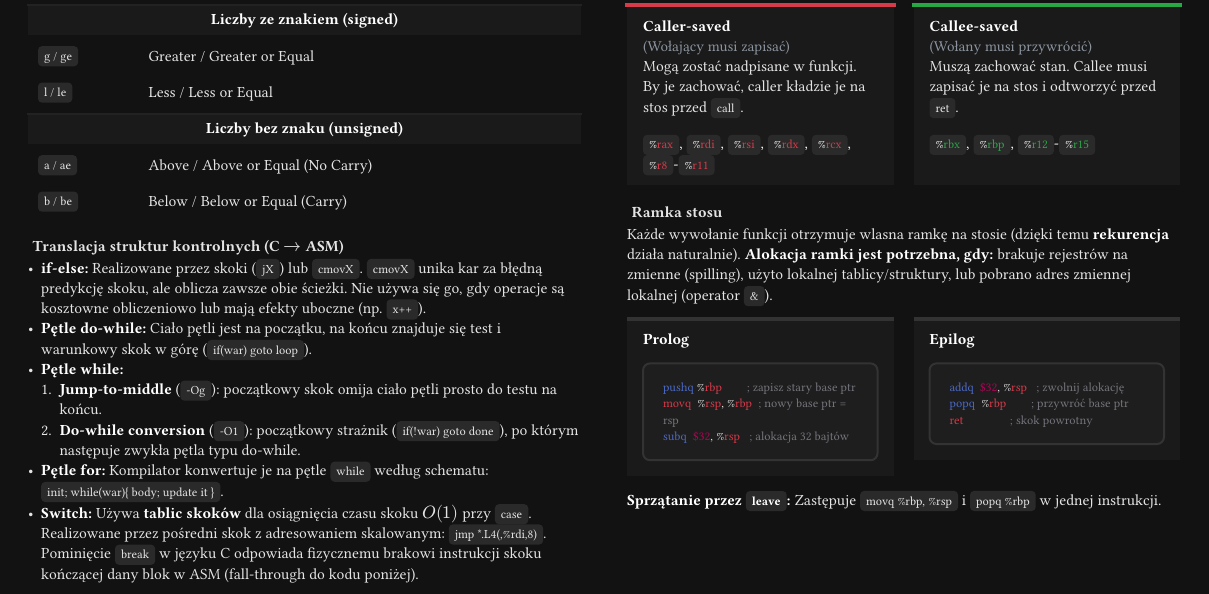
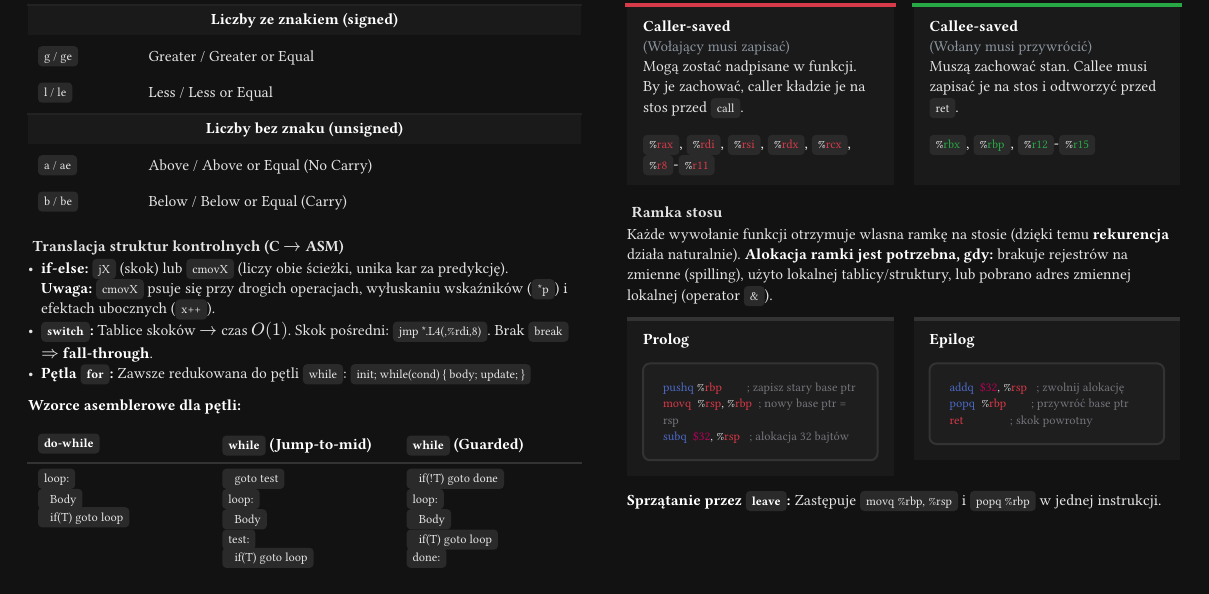
Before and after one commit to nihiL7331/uwr-cheatsheets, a Typst document (letnie/ask_architektury-systemow-komputerowych/cheatsheet.typ): part of page 3 of 5, cut so that both start at the same text. Compiled offline with Typst 0.15; a missing font is replaced by an installed copy or a similar font.

Commit message:
refactor(ask): rework `Translacja struktur kontrolnych`

```diff
--- a/letnie/ask_architektury-systemow-komputerowych/cheatsheet.typ
+++ b/letnie/ask_architektury-systemow-komputerowych/cheatsheet.typ
@@ -508,10 +508,11 @@
   )
 
   === Translacja struktur kontrolnych (C $arrow.r$ ASM)
-  - *if-else:* Realizowane przez skoki (`jX`) lub `cmovX`. `cmovX` unika kar za błędną predykcję skoku, ale oblicza zawsze obie ścieżki. Nie używa się go, gdy operacje są kosztowne obliczeniowo lub mają efekty uboczne (np. `x++`).
-  - *Pętle do-while:* Ciało pętli jest na początku, na końcu znajduje się test i warunkowy skok w górę (`if(war) goto loop`).
-  - *Pętle while:*
-    1. *Jump-to-middle* (`-Og`): początkowy skok omija ciało pętli prosto do testu na końcu.
-    2. *Do-while conversion* (`-O1`): początkowy strażnik (`if(!war) goto done`), po którym następuje zwykła pętla typu do-while.
-  - *Pętle for:* Kompilator konwertuje je na pętle `while` według schematu: `init; while(war){ body; update it }`.
-  - *Switch:* Używa *tablic skoków* dla osiągnięcia czasu skoku $O(1)$ przy `case`. Realizowane przez pośredni skok z adresowaniem skalowanym: `jmp *.L4(,%rdi,8)`. Pominięcie `break` w języku C odpowiada fizycznemu brakowi instrukcji skoku kończącej dany blok w ASM (fall-through do kodu poniżej).
+  - *if-else:* `jX` (skok) lub `cmovX` (liczy obie ścieżki, unika kar za predykcję). \
+    *Uwaga:* `cmovX` psuje się przy drogich operacjach, wyłuskaniu wskaźników (`*p`) i efektach ubocznych (`x++`).
+  - *`switch`:* Tablice skoków $arrow.r$ czas $O(1)$. Skok pośredni: `jmp *.L4(,%rdi,8)`. Brak `break` $=>$ *fall-through*.
+  - *Pętla `for`:* Zawsze redukowana do pętli `while`: `init; while(cond) { body; update; }`
+
+  #v(2pt)
+  *Wzorce asemblerowe dla pętli:*
+  #table(
@@ -518,3 +528,7 @@
+    [`loop:` \ `  Body` \ `  if(T) goto loop`],
+    [`  goto test` \ `loop:` \ `  Body` \ `test:` \ `  if(T) goto loop`],
+    [`  if(!T) goto done` \ `loop:` \ `  Body` \ `  if(T) goto loop` \ `done:`],
+  )
 ]
 
 #from(6)[
```
Also changed, not shown: letnie/ask_architektury-systemow-komputerowych/cheatsheet.typ (9 more changed lines).
